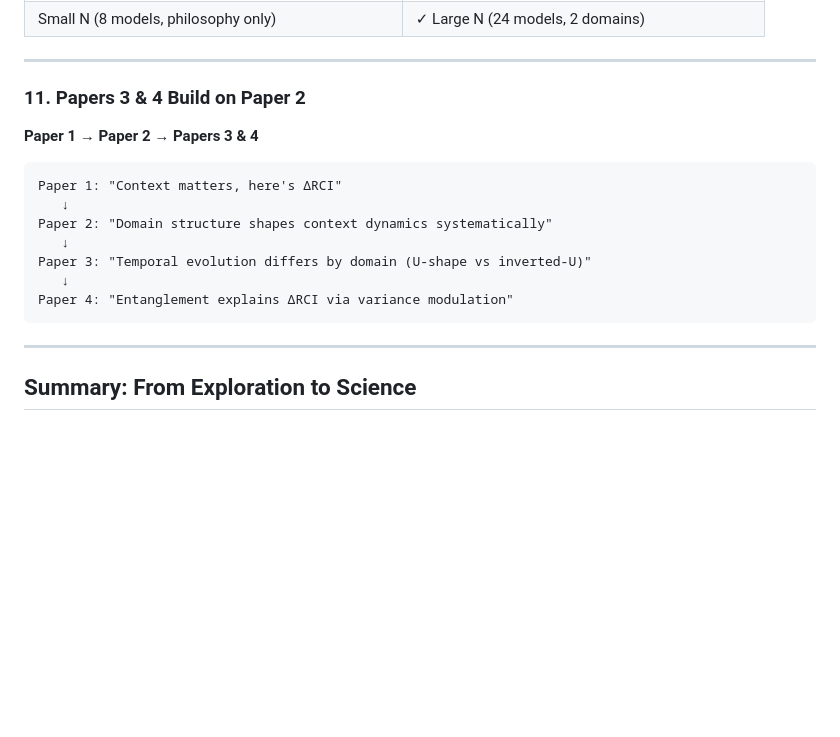
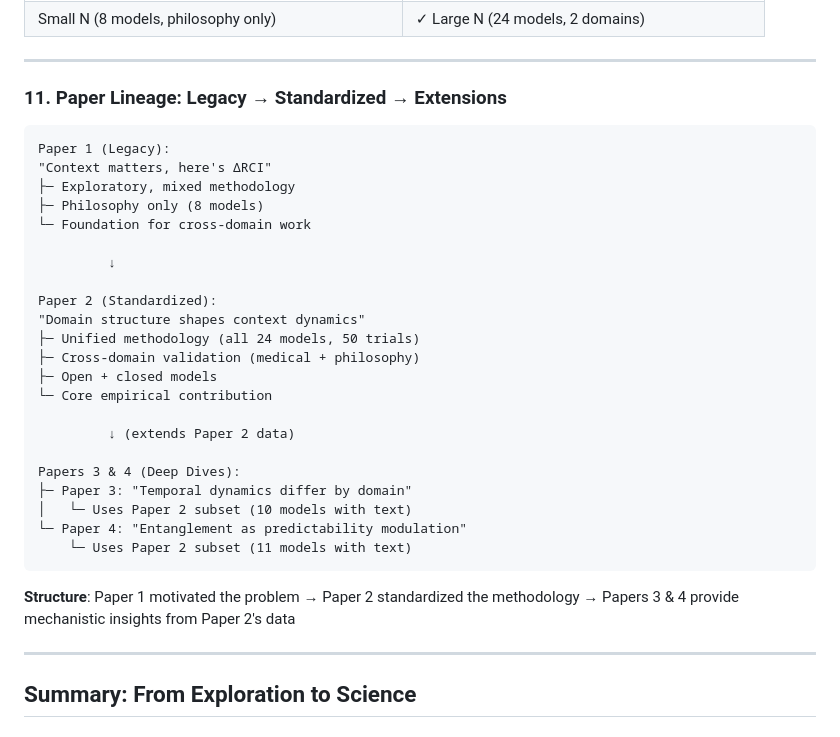
Before and after one commit to LaxmanNandi/MCH-Research, a Markdown page: docs/PAPER_COMPARISON.md, the part around the change. Drawn GitHub-style; blank space fills up the shorter version.

````diff
--- a/docs/PAPER_COMPARISON.md
+++ b/docs/PAPER_COMPARISON.md
@@ -209,19 +209,34 @@ Total: ~99,000 responses (24 models)
 
 ---
 
-### **11. Papers 3 & 4 Build on Paper 2**
-
-**Paper 1** → **Paper 2** → **Papers 3 & 4**
+### **11. Paper Lineage: Legacy → Standardized → Extensions**
 
 ```
-Paper 1: "Context matters, here's ΔRCI"
-   ↓
-Paper 2: "Domain structure shapes context dynamics systematically"
-   ↓
-Paper 3: "Temporal evolution differs by domain (U-shape vs inverted-U)"
-   ↓
-Paper 4: "Entanglement explains ΔRCI via variance modulation"
+Paper 1 (Legacy):
+"Context matters, here's ΔRCI"
+├─ Exploratory, mixed methodology
+├─ Philosophy only (8 models)
+└─ Foundation for cross-domain work
+
+         ↓
+
+Paper 2 (Standardized):
+"Domain structure shapes context dynamics"
+├─ Unified methodology (all 24 models, 50 trials)
+├─ Cross-domain validation (medical + philosophy)
+├─ Open + closed models
+└─ Core empirical contribution
+
+         ↓ (extends Paper 2 data)
+
+Papers 3 & 4 (Deep Dives):
+├─ Paper 3: "Temporal dynamics differ by domain"
+│   └─ Uses Paper 2 subset (10 models with text)
+└─ Paper 4: "Entanglement as predictability modulation"
+    └─ Uses Paper 2 subset (11 models with text)
 ```
+
+**Structure**: Paper 1 motivated the problem → Paper 2 standardized the methodology → Papers 3 & 4 provide mechanistic insights from Paper 2's data
 
 ---
 
````
Also changed, not shown: docs/RESEARCH_OUTLINE.md (+24 -18 lines).
